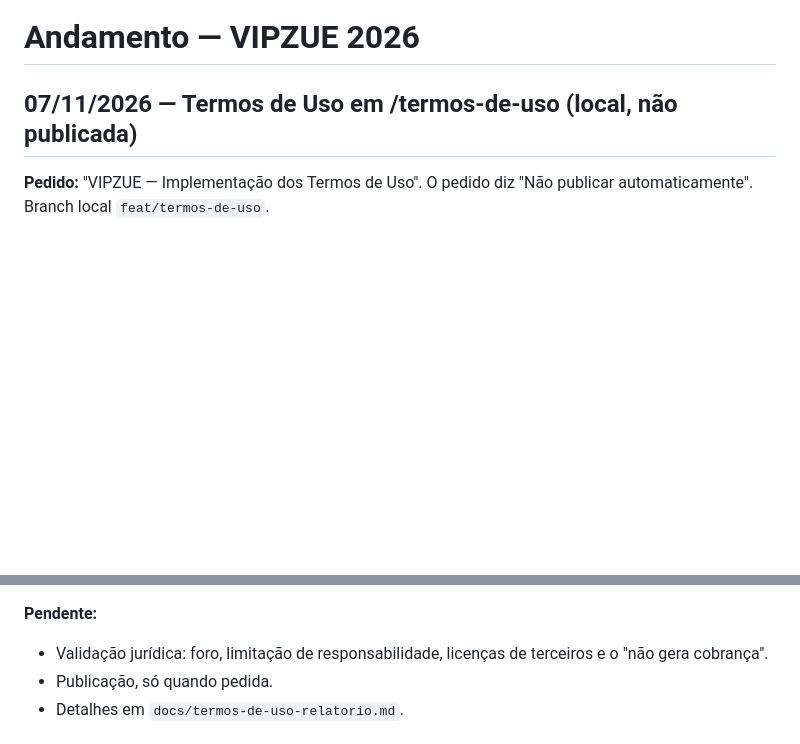
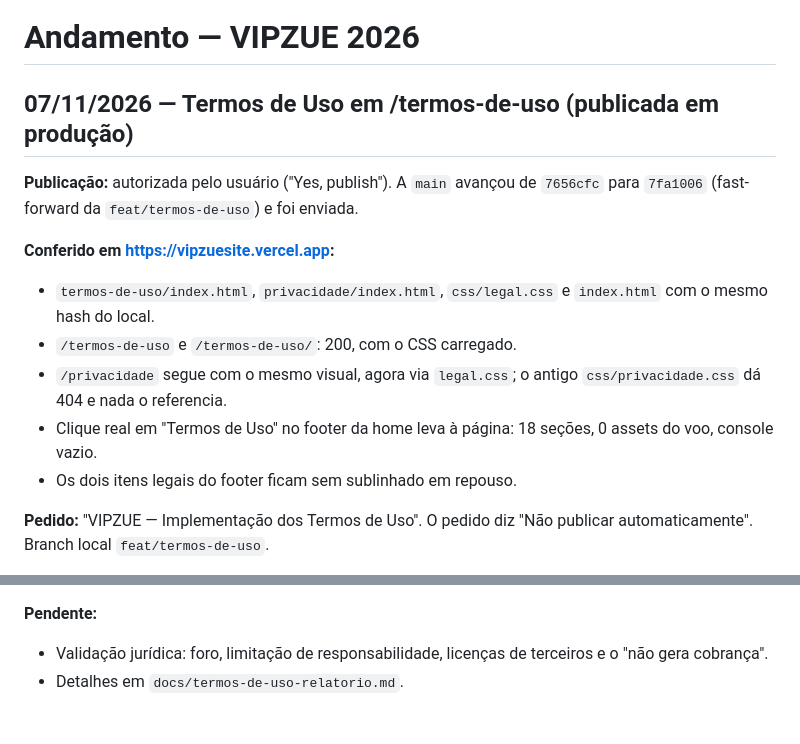
Before and after one commit to gekoviz/vipzuesite, a Markdown page: docs/ANDAMENTO.md, 2 parts joined by grey strips. GitHub-like rendering; blank space fills up the shorter version.

Commit message:
docs: Termos de Uso publicados e conferidos em produção
Co-Authored-By: Claude Opus 5.5 <noreply@anthropic.com>

```diff
--- a/docs/ANDAMENTO.md
+++ b/docs/ANDAMENTO.md
@@ -1,6 +1,15 @@
 # Andamento — VIPZUE 2026
 
-## 07/11/2026 — Termos de Uso em /termos-de-uso (local, não publicada)
+## 07/11/2026 — Termos de Uso em /termos-de-uso (publicada em produção)
+
+**Publicação:** autorizada pelo usuário ("Yes, publish"). A `main` avançou de `7656cfc` para `7fa1006` (fast-forward da `feat/termos-de-uso`) e foi enviada.
+
+**Conferido em https://vipzuesite.vercel.app:**
+- `termos-de-uso/index.html`, `privacidade/index.html`, `css/legal.css` e `index.html` com o mesmo hash do local.
+- `/termos-de-uso` e `/termos-de-uso/`: 200, com o CSS carregado.
+- `/privacidade` segue com o mesmo visual, agora via `legal.css`; o antigo `css/privacidade.css` dá 404 e nada o referencia.
+- Clique real em "Termos de Uso" no footer da home leva à página: 18 seções, 0 assets do voo, console vazio.
+- Os dois itens legais do footer ficam sem sublinhado em repouso.
 
 **Pedido:** "VIPZUE — Implementação dos Termos de Uso". O pedido diz "Não publicar automaticamente". Branch local `feat/termos-de-uso`.
 
@@ -27,7 +36,6 @@
 
 **Pendente:**
 - Validação jurídica: foro, limitação de responsabilidade, licenças de terceiros e o "não gera cobrança".
-- Publicação, só quando pedida.
 - Detalhes em `docs/termos-de-uso-relatorio.md`.
 
 ## 07/11/2026 — Política de Privacidade em /privacidade (publicada em produção)
```
